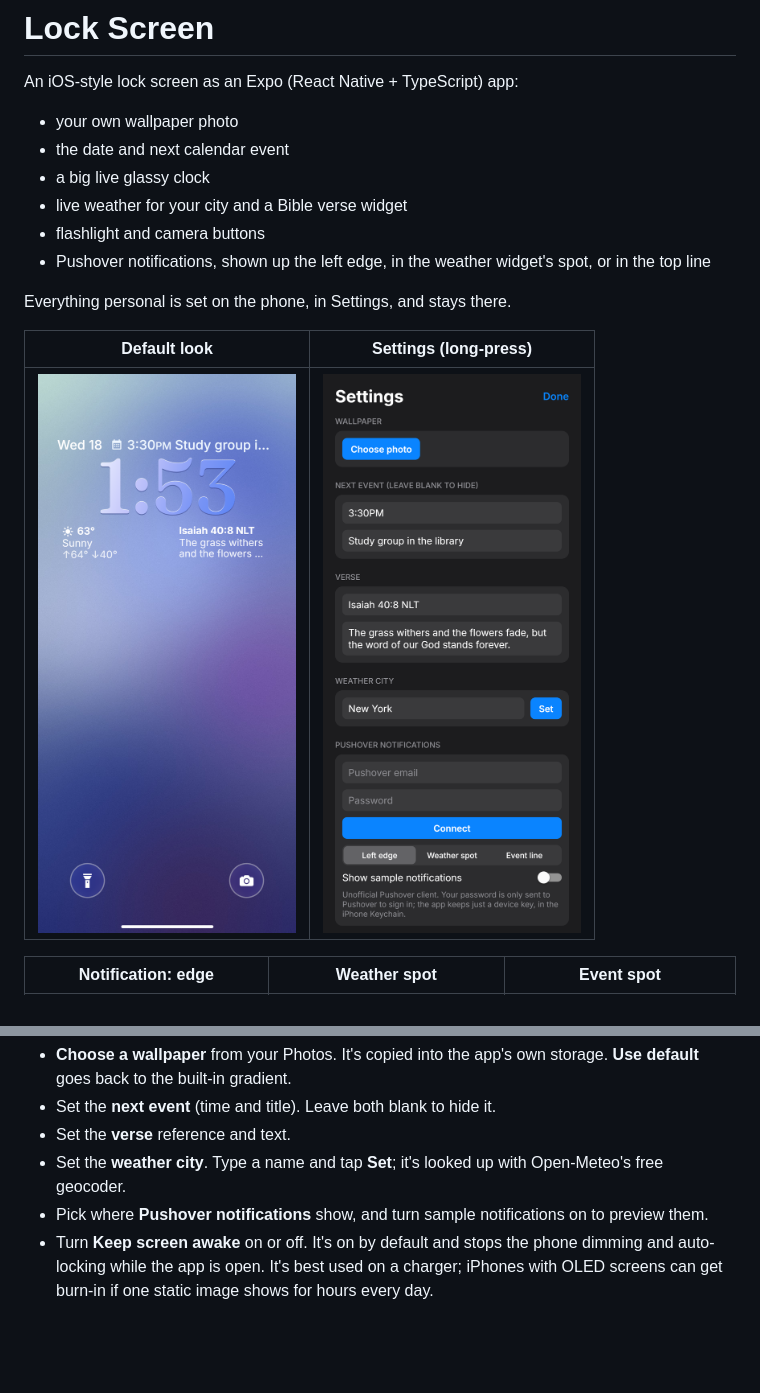
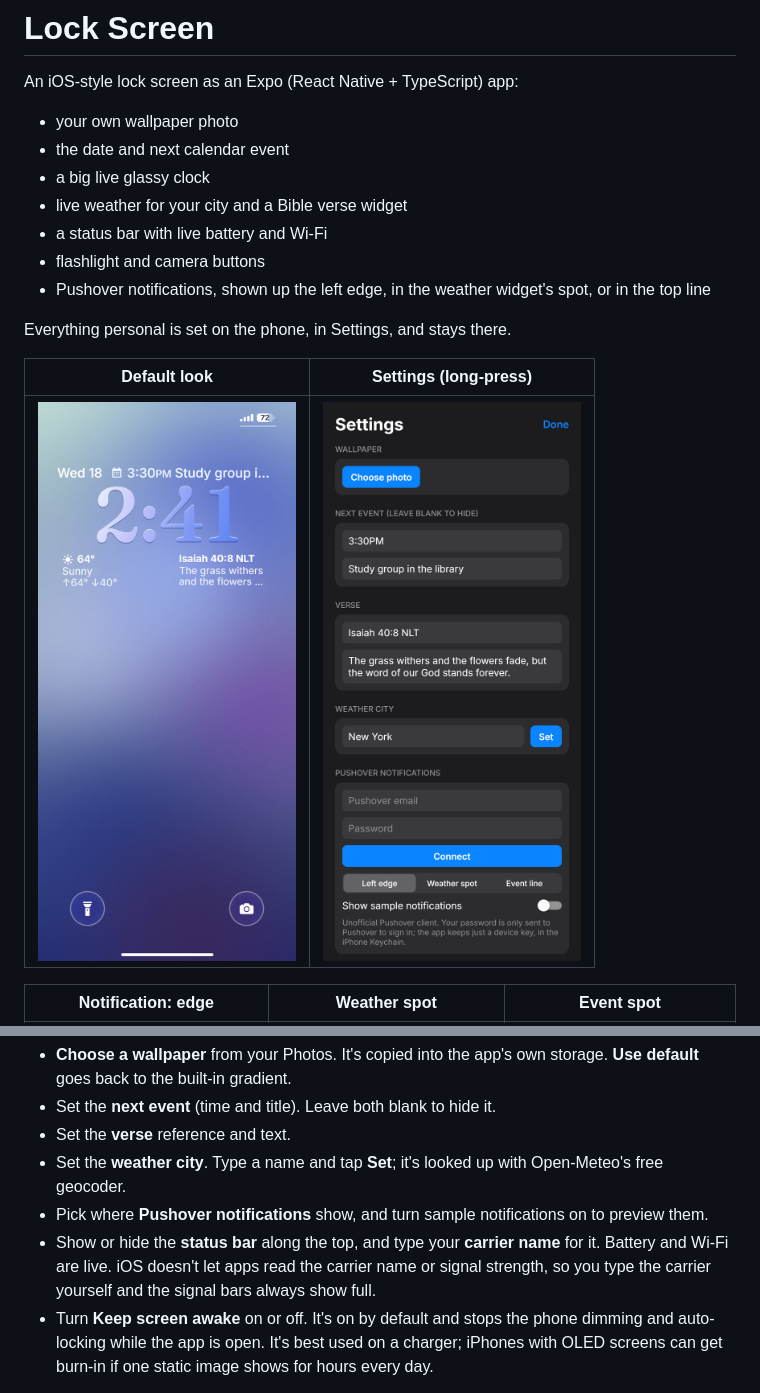
Before and after one commit to kenhendricks00/lockscreen-app, a Markdown page: README.md, 2 parts joined by grey strips. Drawn GitHub-style; pictures changed too: screenshots/app.png; blank space fills up the shorter version.

Commit message:
Add a lock screen status bar with live battery and Wi-Fi

```diff
--- a/README.md
+++ b/README.md
@@ -6,6 +6,7 @@ An iOS-style lock screen as an Expo (React Native + TypeScript) app:
 - the date and next calendar event
 - a big live glassy clock
 - live weather for your city and a Bible verse widget
+- a status bar with live battery and Wi-Fi
 - flashlight and camera buttons
 - Pushover notifications, shown up the left edge, in the weather widget's spot, or in the top line
 
@@ -55,6 +56,7 @@ Press and hold anywhere on the lock screen to open **Settings**. There you can:
 - Set the **verse** reference and text.
 - Set the **weather city**. Type a name and tap **Set**; it's looked up with Open-Meteo's free geocoder.
 - Pick where **Pushover notifications** show, and turn sample notifications on to preview them.
+- Show or hide the **status bar** along the top, and type your **carrier name** for it. Battery and Wi-Fi are live. iOS doesn't let apps read the carrier name or signal strength, so you type the carrier yourself and the signal bars always show full.
 - Turn **Keep screen awake** on or off. It's on by default and stops the phone dimming and auto-locking while the app is open. It's best used on a charger; iPhones with OLED screens can get burn-in if one static image shows for hours every day.
 
 Settings are saved on the phone only, never in the code. The defaults for a fresh install are in `src/config.ts`.
```
Also changed, not shown: 6 other files.
